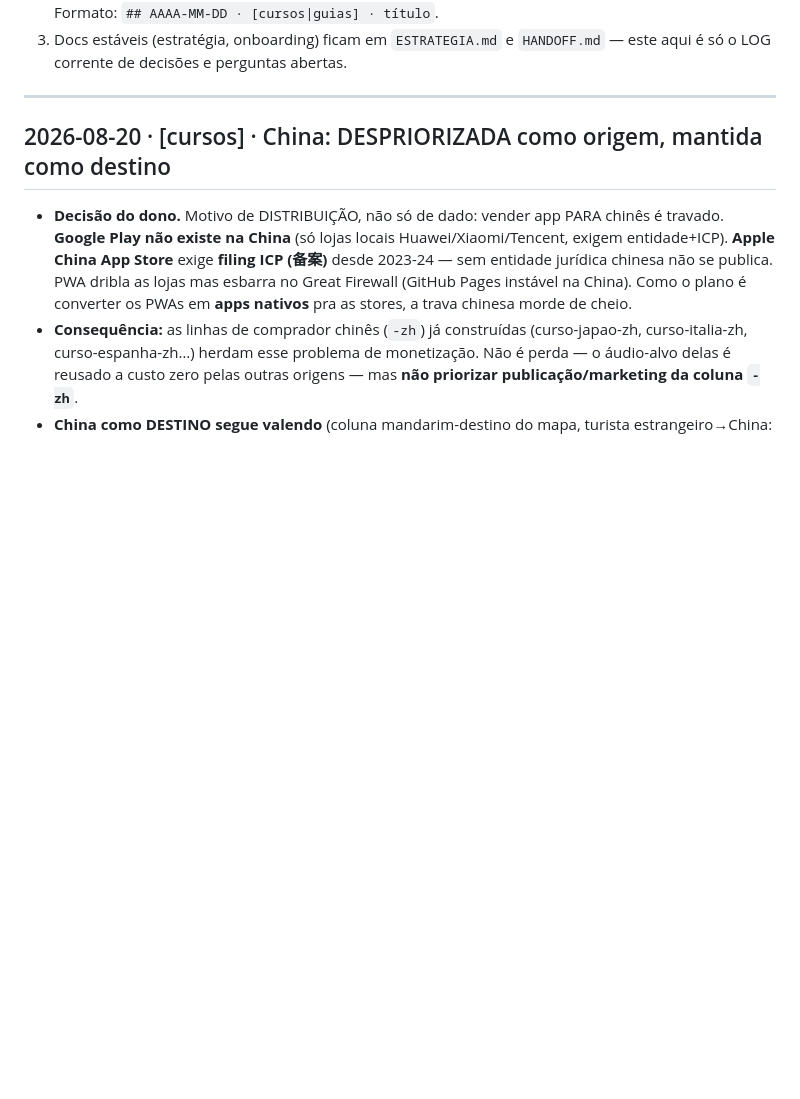
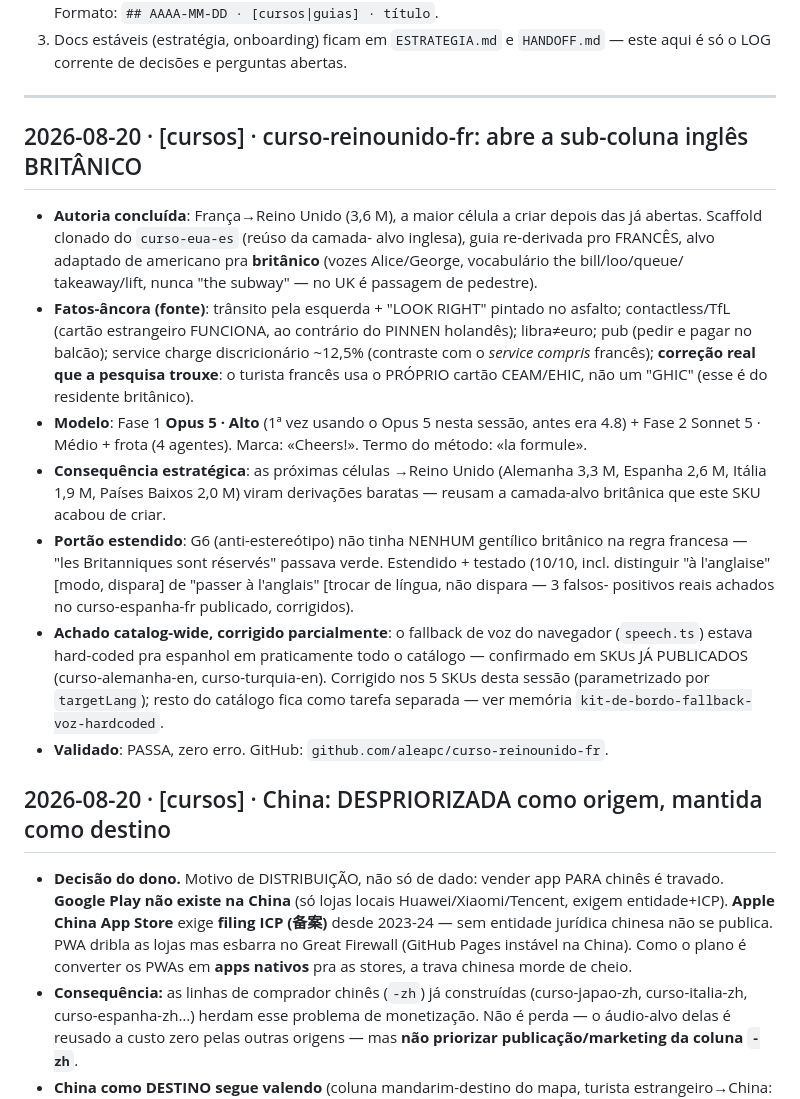
Before and after one commit to aleapc/guias-mapa, a Markdown page: COORDENACAO.md, the part around the change. Rendered like a GitHub page; blank space fills up the shorter version.

Commit message:
Coordenacao: curso-reinounido-fr (sub-coluna ingles britanico) fechado; bug catalog-wide de fallback de voz

```diff
--- a/COORDENACAO.md
+++ b/COORDENACAO.md
@@ -15,6 +15,37 @@ protocolo é manual e simples:
    `HANDOFF.md` — este aqui é só o LOG corrente de decisões e perguntas abertas.
 
 ---
+
+## 2026-08-20 · [cursos] · curso-reinounido-fr: abre a sub-coluna inglês BRITÂNICO
+- **Autoria concluída**: França→Reino Unido (3,6 M), a maior célula a criar
+  depois das já abertas. Scaffold clonado do `curso-eua-es` (reúso da camada-
+  alvo inglesa), guia re-derivada pro FRANCÊS, alvo adaptado de americano
+  pra **britânico** (vozes Alice/George, vocabulário the bill/loo/queue/
+  takeaway/lift, nunca "the subway" — no UK é passagem de pedestre).
+- **Fatos-âncora (fonte)**: trânsito pela esquerda + "LOOK RIGHT" pintado no
+  asfalto; contactless/TfL (cartão estrangeiro FUNCIONA, ao contrário do
+  PINNEN holandês); libra≠euro; pub (pedir e pagar no balcão); service
+  charge discricionário ~12,5% (contraste com o *service compris* francês);
+  **correção real que a pesquisa trouxe**: o turista francês usa o PRÓPRIO
+  cartão CEAM/EHIC, não um "GHIC" (esse é do residente britânico).
+- **Modelo**: Fase 1 **Opus 5 · Alto** (1ª vez usando o Opus 5 nesta sessão,
+  antes era 4.8) + Fase 2 Sonnet 5 · Médio + frota (4 agentes). Marca:
+  «Cheers!». Termo do método: «la formule».
+- **Consequência estratégica**: as próximas células →Reino Unido (Alemanha
+  3,3 M, Espanha 2,6 M, Itália 1,9 M, Países Baixos 2,0 M) viram derivações
+  baratas — reusam a camada-alvo britânica que este SKU acabou de criar.
+- **Portão estendido**: G6 (anti-estereótipo) não tinha NENHUM gentílico
+  britânico na regra francesa — "les Britanniques sont réservés" passava
+  verde. Estendido + testado (10/10, incl. distinguir "à l'anglaise" [modo,
+  dispara] de "passer à l'anglais" [trocar de língua, não dispara — 3 falsos-
+  positivos reais achados no curso-espanha-fr publicado, corrigidos).
+- **Achado catalog-wide, corrigido parcialmente**: o fallback de voz do
+  navegador (`speech.ts`) estava hard-coded pra espanhol em praticamente
+  todo o catálogo — confirmado em SKUs JÁ PUBLICADOS (curso-alemanha-en,
+  curso-turquia-en). Corrigido nos 5 SKUs desta sessão (parametrizado por
+  `targetLang`); resto do catálogo fica como tarefa separada — ver memória
+  `kit-de-bordo-fallback-voz-hardcoded`.
+- **Validado**: PASSA, zero erro. GitHub: `github.com/aleapc/curso-reinounido-fr`.
 
 ## 2026-08-20 · [cursos] · China: DESPRIORIZADA como origem, mantida como destino
 - **Decisão do dono.** Motivo de DISTRIBUIÇÃO, não só de dado: vender app
```
